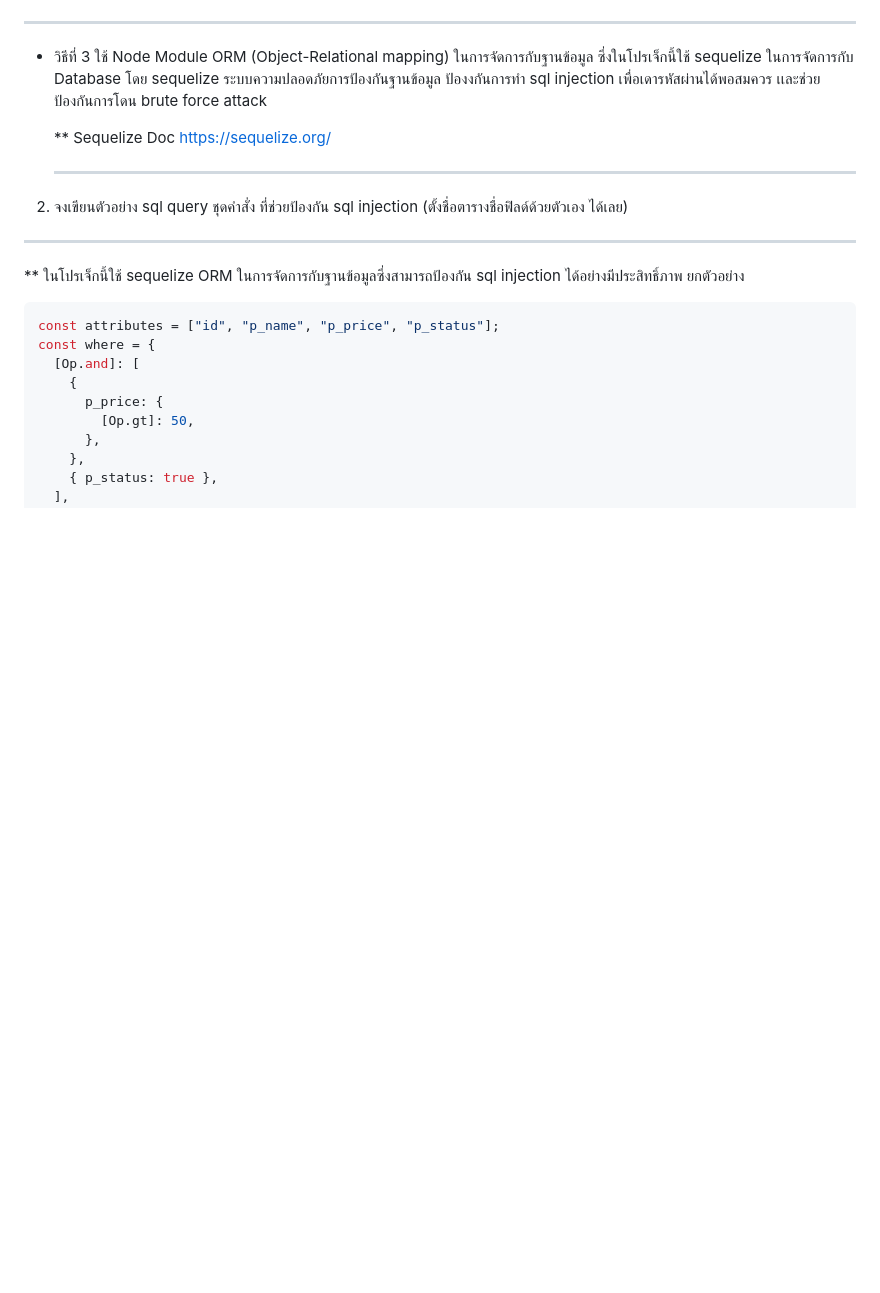
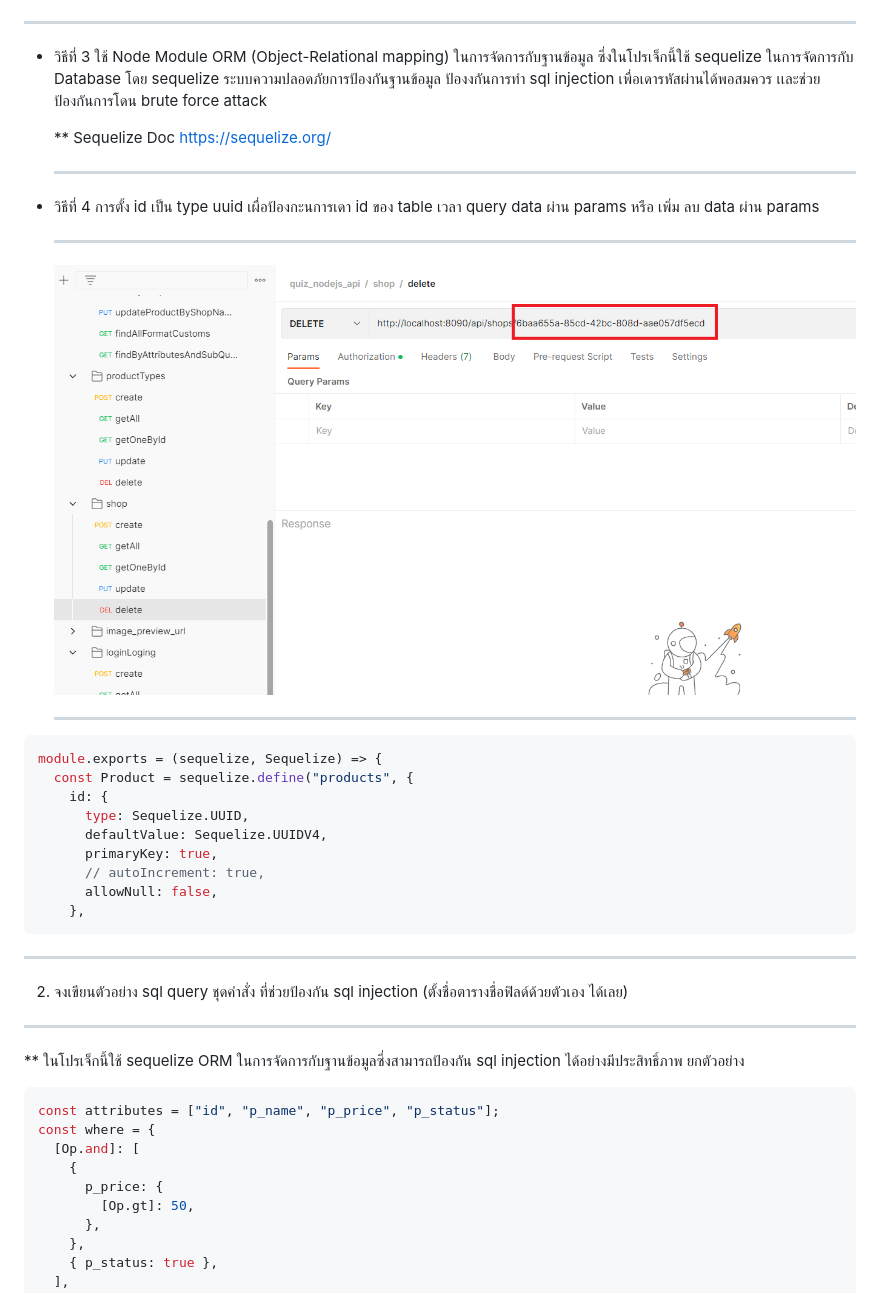
Before and after one commit to nathakritbc/quiz_nodejs_api, a Markdown page: README.md, the part around the change. Drawn GitHub-style; pictures changed too: images-doc/a1.png (added); blank space fills up the shorter version.

````diff
--- a/README.md
+++ b/README.md
@@ -122,6 +122,28 @@ force attack หรือเดารหัสผ่านใน login form
   force attack
 
   \*\* Sequelize Doc https://sequelize.org/
+
+  <hr/>
+
+- วิธีที่ 4 การตั้ง id เป็น type uuid เผื่อป้องกะนการเดา id ของ table เวลา query data ผ่าน params หรือ เพิ่ม ลบ data ผ่าน params
+
+  <hr/>
+
+  <img src='/images-doc/a1.png' />
+
+  <hr/>
+
+```javascript
+module.exports = (sequelize, Sequelize) => {
+  const Product = sequelize.define("products", {
+    id: {
+      type: Sequelize.UUID,
+      defaultValue: Sequelize.UUIDV4,
+      primaryKey: true,
+      // autoIncrement: true,
+      allowNull: false,
+    },
+```
 
   <hr/>
 
````
